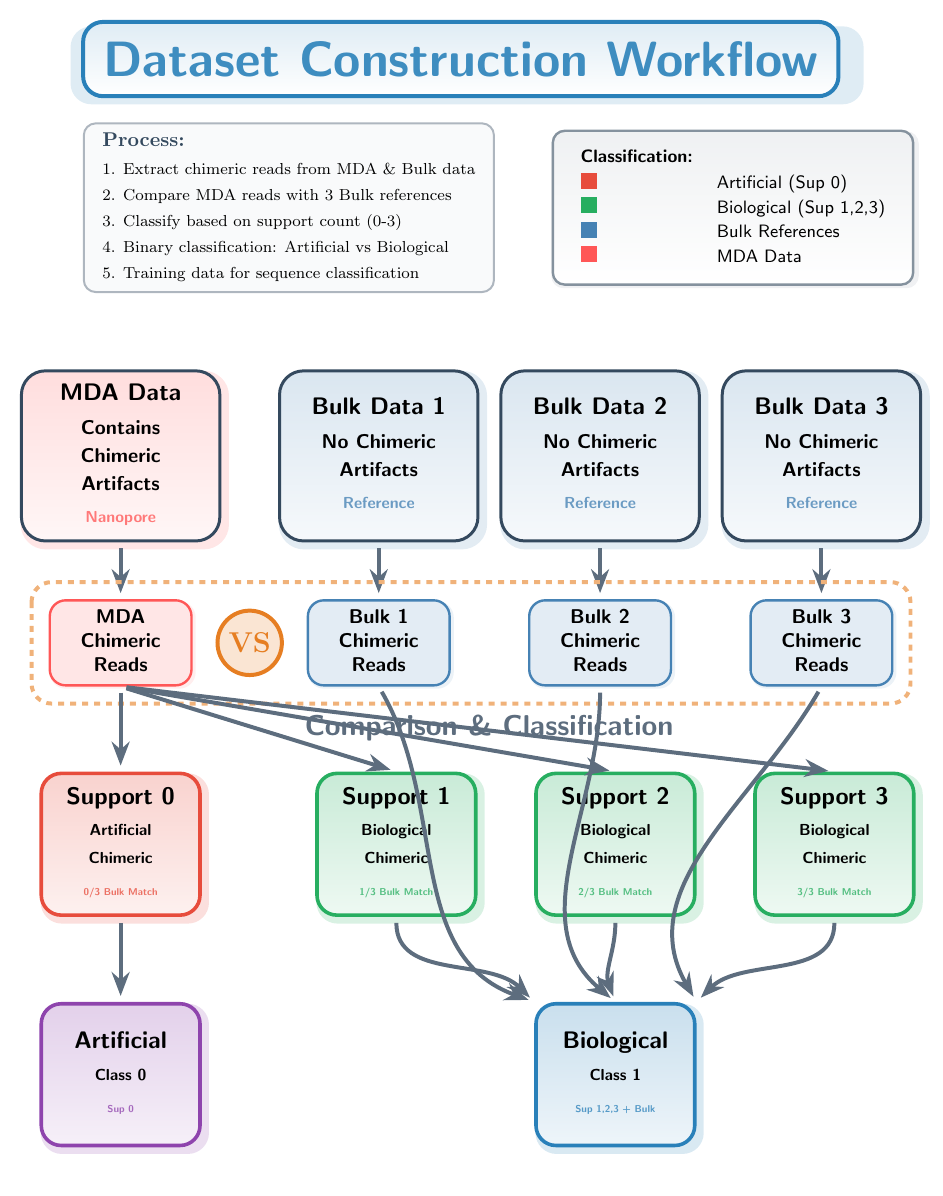
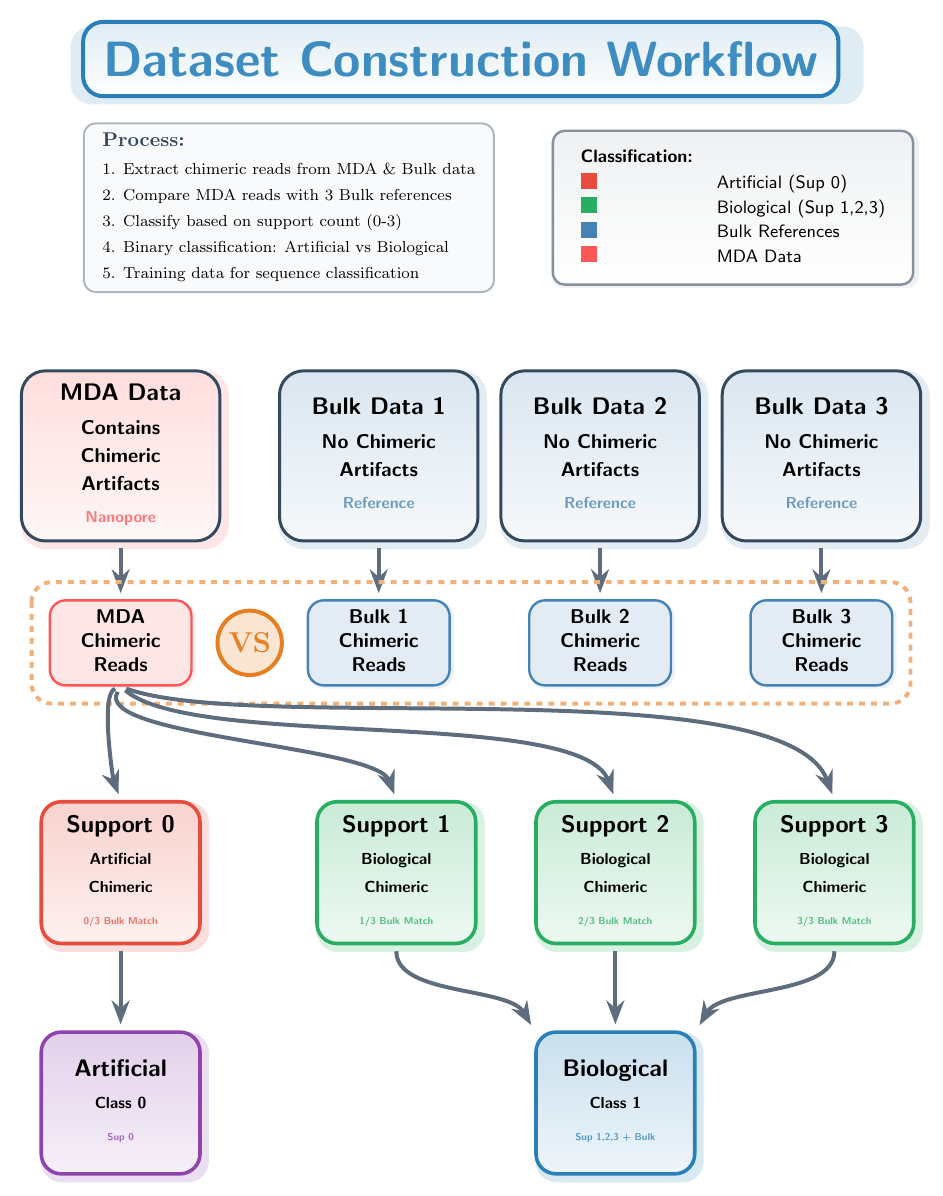
Before and after one commit to cauliyang/chimeralm_paper, a LaTeX figure (figures/tikz/dataset_construction.tex): the whole page. Compiled offline with pdfLaTeX.

Commit message:
repos connection

```diff
--- a/figures/tikz/dataset_construction.tex
+++ b/figures/tikz/dataset_construction.tex
@@ -182,11 +182,8 @@
 		\end{tabular}
 	};
 
-	% Comparison process - moved up to avoid overlap
-	\node[font=\sffamily\Large\bfseries, text=natgray!80] at (8.5, 3.2) {Comparison \& Classification};
-
 	% Support classification - better spacing
-	\node[classbox=natred, below= 1.5cm of mdachimeric] (sup0) {
+	\node[classbox=natred, below= 2cm of mdachimeric] (sup0) {
 		\begin{tabular}{c}
 			\textbf{Support 0}       \\[2pt]
 			\footnotesize Artificial \\
@@ -255,32 +252,22 @@
 		\Large\textcolor{natorange}{\textbf{VS}}
 	};
 
-	% Classification arrows from MDA to support groups - simplified
-	\draw[arrow] (mdachimeric.south) to (sup0.north);
-	\draw[arrow] (mdachimeric.south) to (sup1.north);
-	\draw[arrow] (mdachimeric.south) to (sup2.north);
-	\draw[arrow] (mdachimeric.south) to (sup3.north);
+	% Classification arrows from MDA to support groups - natural curves
+	\draw[arrow] (mdachimeric.south) to[out=200,in=110,looseness=0.5] (sup0.north);
+	\draw[arrow] (mdachimeric.south) to[out=240,in=110,looseness=0.5] (sup1.north);
+	\draw[arrow] (mdachimeric.south) to[out=320,in=110,looseness=0.5] (sup2.north);
+	\draw[arrow] (mdachimeric.south) to[out=340,in=110,looseness=0.5] (sup3.north);
 
-	% Classification arrows - clean non-intersecting paths
+	% Classification arrows - smooth and well-spaced
 	\draw[arrow] (sup0.south) -- (artificial.north);
-	\draw[arrow] (sup1.south) to[out=270,in=135] (biological.north west);
-	\draw[arrow] (sup2.south) to[out=270,in=110] (biological.north);
-	\draw[arrow] (sup3.south) to[out=270,in=45] (biological.north east);
-	% Bulk data direct to biological class
-	\draw[arrow] (bulkchimeric1.south) to[out=300,in=160] (biological.north west);
-	\draw[arrow] (bulkchimeric2.south) to[out=270,in=140] (biological.north);
-	\draw[arrow] (bulkchimeric3.south) to[out=240,in=120] (biological.north east);
+	\draw[arrow] (sup1.south) to[out=270,in=120,looseness=0.8] (biological.north west);
+	\draw[arrow] (sup2.south) to[out=270,in=90,looseness=0.6] (biological.north);
+	\draw[arrow] (sup3.south) to[out=270,in=60,looseness=0.8] (biological.north east);
 
-
-	% Comparison process explanation
-	% \node[rectangle, draw=natorange!60, line width=1.5pt, rounded corners=8pt,
-	% 	fill=natorange!10, anchor=center] at (8.5, 3.2) {
-	% 	\begin{tabular}{c}
-	% 		\small \textbf{\textcolor{natorange}{Classification Logic}}     \\[2pt]
-	% 		\footnotesize Support = \# of bulk datasets with matching reads \\[1pt]
-	% 		\footnotesize Range: 0 (artificial) to 3 (highly biological)
-	% 	\end{tabular}
-	% };
+	% Bulk data to biological class - smooth curves avoiding overlaps
+	% \draw[arrow] (bulkchimeric1.south) to[out=280,in=170,looseness=1.2] (biological.west);
+	% \draw[arrow] (bulkchimeric2.south) to[out=270,in=150,looseness=1.0] (biological.north west);
+	% \draw[arrow] (bulkchimeric3.south) to[out=260,in=130,looseness=1.2] (biological.north);
 
 	% Legend
 	\node[legendbox, anchor=south east] at (16, 11) (legend) {
```
Also changed, not shown: figures/tikz/dataset_construction.pdf.
